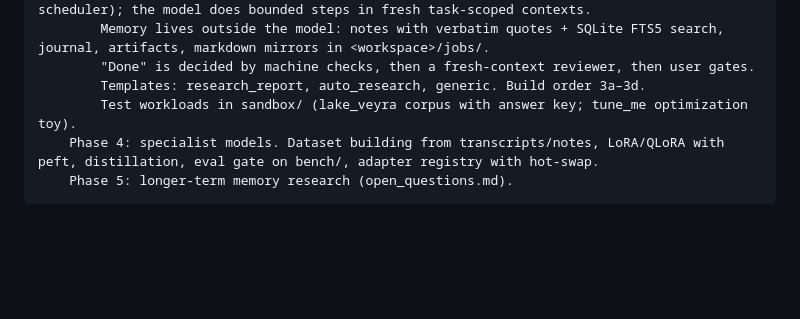
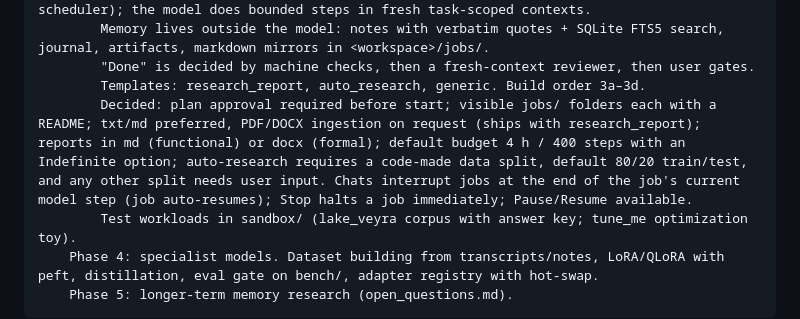
Before and after one commit to kellerericm/Local-LLM, a Markdown page: CLAUDE.md, the part around the change. Drawn GitHub-style; blank space fills up the shorter version.

```diff
--- a/CLAUDE.md
+++ b/CLAUDE.md
@@ -68,6 +68,7 @@
 			Memory lives outside the model: notes with verbatim quotes + SQLite FTS5 search, journal, artifacts, markdown mirrors in <workspace>/jobs/.
 			"Done" is decided by machine checks, then a fresh-context reviewer, then user gates.
 			Templates: research_report, auto_research, generic. Build order 3a–3d.
+			Decided: plan approval required before start; visible jobs/ folders each with a README; txt/md preferred, PDF/DOCX ingestion on request (ships with research_report); reports in md (functional) or docx (formal); default budget 4 h / 400 steps with an Indefinite option; auto-research requires a code-made data split, default 80/20 train/test, and any other split needs user input. Chats interrupt jobs at the end of the job's current model step (job auto-resumes); Stop halts a job immediately; Pause/Resume available.
 			Test workloads in sandbox/ (lake_veyra corpus with answer key; tune_me optimization toy).
 		Phase 4: specialist models. Dataset building from transcripts/notes, LoRA/QLoRA with peft, distillation, eval gate on bench/, adapter registry with hot-swap.
 		Phase 5: longer-term memory research (open_questions.md).
```
Also changed, not shown: docs/design/phase3_long_running_tasks.md (+33 -6 lines).
